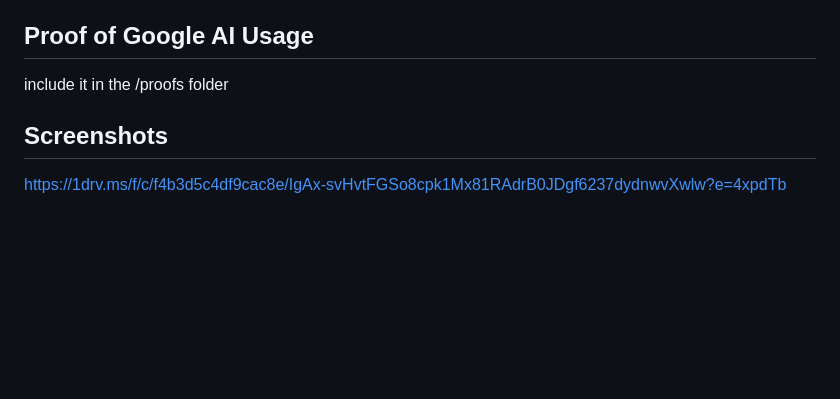
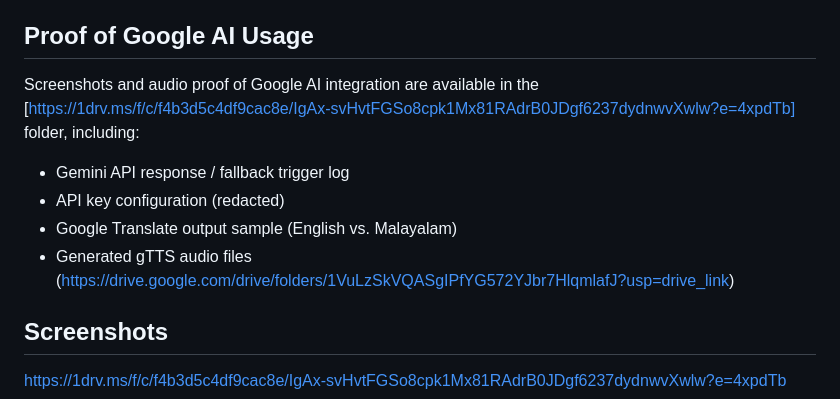
Before and after one commit to AnanyaShanth/HealthLens, a Markdown page: README.md, the part around the change. Drawn GitHub-style; blank space fills up the shorter version.

Commit message:
Enhance proof of Google AI usage in README
Updated the proof section with details on Google AI integration and included links to relevant resources.

```diff
--- a/README.md
+++ b/README.md
@@ -55,7 +55,11 @@ Frontend: HTML, CSS (Jinja2 templates)
 
 ## Proof of Google AI Usage
 
-include it in the /proofs folder
+Screenshots and audio proof of Google AI integration are available in the [https://1drv.ms/f/c/f4b3d5c4df9cac8e/IgAx-svHvtFGSo8cpk1Mx81RAdrB0JDgf6237dydnwvXwlw?e=4xpdTb] folder, including:
+- Gemini API response / fallback trigger log
+- API key configuration (redacted)
+- Google Translate output sample (English vs. Malayalam)
+- Generated gTTS audio files (https://drive.google.com/drive/folders/1VuLzSkVQASgIPfYG572YJbr7HlqmlafJ?usp=drive_link)
 
 ## Screenshots
 
```
